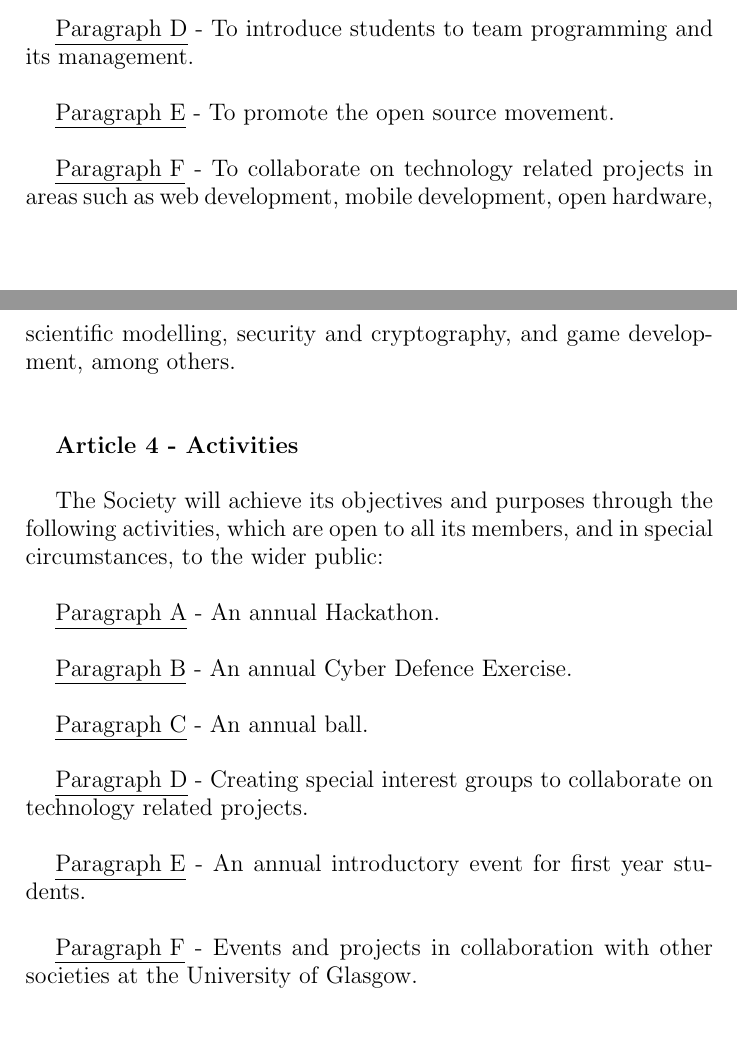
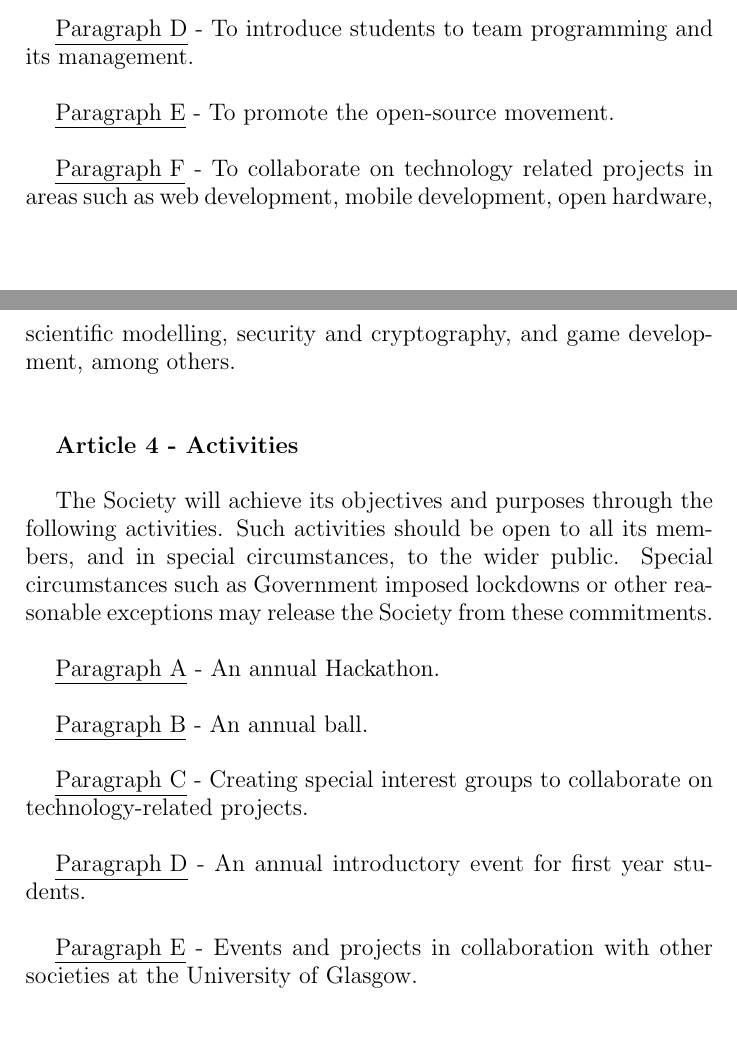
Before and after one commit to gutechsoc/constitution, a LaTeX document (guts-constitution.tex, which reads sections/chapterI.tex): two parts of pages 2 and 3 of 10, joined at a grey line, cut so that both start at the same text. Compiled offline with pdfLaTeX.

Commit message:
Ch 1 Updates
Chapter I Article 4 Paragraph A and B:
ammend the opening paragraph for extraordinary circumstances.
remove B and reletter the others

```diff
--- a/sections/chapterI.tex
+++ b/sections/chapterI.tex
@@ -76,9 +76,11 @@ among others.
 ~
 
 The Society will achieve its objectives and purposes through the
-following activities, which are open to all its members, and in special
-circumstances, to the wider public:
-
+following activities. Such activities should be open to all
+its members, and in special circumstances, to the wider public.
+Special circumstances such as Government imposed lockdowns or
+other reasonable exceptions may release the Society
+from these commitments.
 
 
 ~
@@ -87,23 +89,19 @@ circumstances, to the wider public:
 
 ~
 
-\underline{Paragraph B} - An annual Cyber Defence Exercise.
+\underline{Paragraph B} - An annual ball.
 
 ~
 
-\underline{Paragraph C} - An annual ball.
+\underline{Paragraph C} - Creating special interest groups to
+collaborate on technology-related projects.
 
 ~
 
-\underline{Paragraph D} - Creating special interest groups to
-collaborate on technology related projects.
-
-~
-
-\underline{Paragraph E} - An annual introductory event for first year
+\underline{Paragraph D} - An annual introductory event for first year
 students.
 
 ~
 
-\underline{Paragraph F} - Events and projects in collaboration with
+\underline{Paragraph E} - Events and projects in collaboration with
 other societies at the University of Glasgow.
```
Also changed, not shown: sections/chapterI.tex (2 more changed lines).
